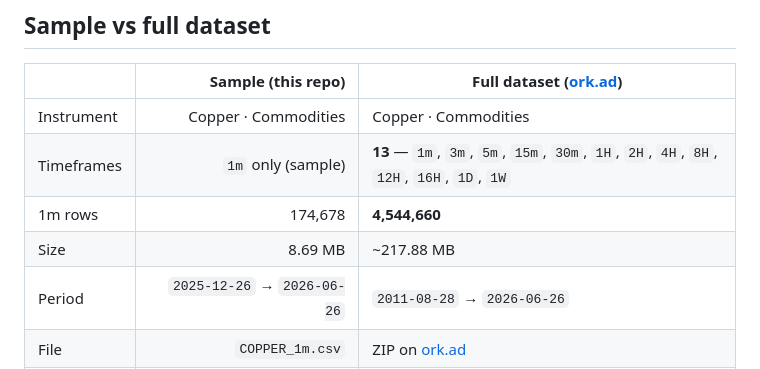
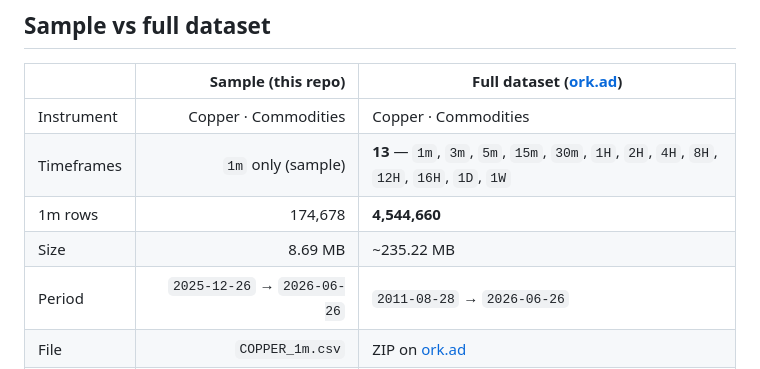
Before and after one commit to ork-ad/copper-1m-ohlcv-commodities-historical-data, a Markdown page: README.md, the part around one of its changes. Drawn GitHub-style.

Commit message:
Update CSV — 2026-06-26
Updated `COPPER_1m.csv` and `README.md`.

Sample through `2026-06-26` · 174,678 rows.

```diff
--- a/README.md
+++ b/README.md
@@ -45,7 +45,7 @@ Interactive chart & stats: **[https://ork-ad.github.io/copper-1m-ohlcv-commoditi
 | Instrument | Copper · Commodities | Copper · Commodities |
 | Timeframes | `1m` only (sample) | **13** — `1m`, `3m`, `5m`, `15m`, `30m`, `1H`, `2H`, `4H`, `8H`, `12H`, `16H`, `1D`, `1W` |
 | 1m rows | 174,678 | **4,544,660** |
-| Size | 8.69 MB | ~217.88 MB |
+| Size | 8.69 MB | ~235.22 MB |
 | Period | `2025-12-26` → `2026-06-26` | `2011-08-28` → `2026-06-26` |
 | File | `COPPER_1m.csv` | ZIP on [ork.ad](https://ork.ad/) |
 | Updates | Weekly (Sunday) — GitHub sample | Weekly (Sunday) — all timeframes |
```
Also changed, not shown: other parts of README.md (+1 -1 lines).
